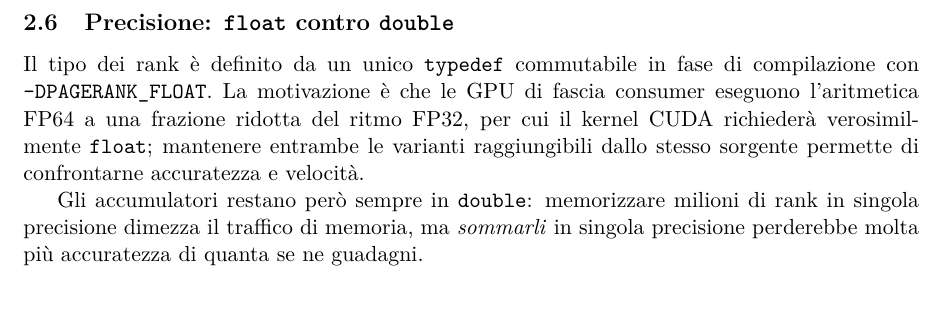
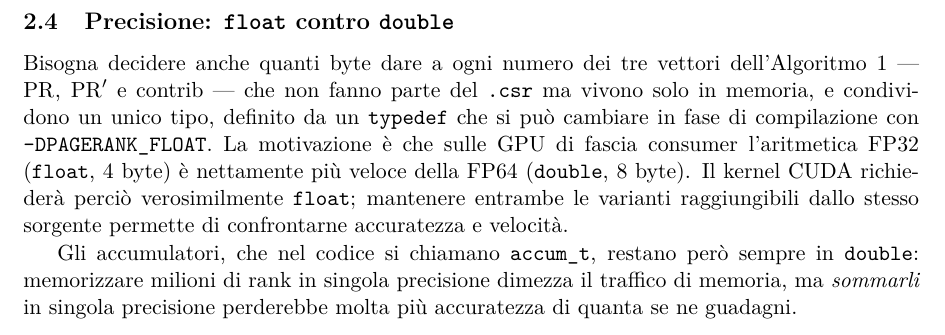
Before and after one commit to EmanueleCecchia/pagerank-openmp-cuda, a LaTeX document (relazione/relazione.tex): part of page 11 of 17 before the commit and part of page 10 of 17 after it, cut so that both start at the same text. Compiled offline with pdfLaTeX.

Commit message:
La scelta del tipo dei rank sale fra le decisioni sui dati
Era dopo la sezione sull'OpenMP, mentre e' una decisione della stessa
famiglia di quelle sul formato binario: quanti byte dare a ogni numero. Sta
ora accanto alla scelta fra 32 e 64 bit per col_idx, che usa lo stesso
argomento sul traffico di memoria, e i listati che seguono non incontrano
piu' accum_t prima che sia definito.

Nomina i tre vettori dell'Algoritmo 1 invece di "i vettori dei rank": contrib
non contiene rank, ma condivide il tipo, ed e' per questo che un typedef solo
li cambia tutti e tre. Chiarisce infine che non stanno nel .csr -- che e' il
motivo per cui cambiarne il tipo non rompe il formato.

Riscrive la frase su FP32 e FP64 mettendo davanti quello veloce: "a una
frazione ridotta del ritmo" si leggeva al rovescio.

```diff
--- a/relazione/relazione.tex
+++ b/relazione/relazione.tex
@@ -643,6 +643,24 @@ per ogni arco il ciclo legge un elemento di \texttt{col\_idx} ed esegue una
 sola moltiplicazione-somma, cosicché portare ogni cella da 8 a 4 byte dimezza
 i byte letti in sequenza.
 
+\subsection{Precisione: \texttt{float} contro \texttt{double}}
+\label{sec:precisione}
+Bisogna decidere anche quanti byte dare a ogni numero dei tre vettori
+dell'Algoritmo~\ref{alg:seq} --- $\mathrm{PR}$, $\mathrm{PR}'$ e
+$\mathrm{contrib}$ --- che non fanno parte del \texttt{.csr} ma vivono solo in
+memoria, e condividono un unico tipo, definito da un \texttt{typedef} che si
+può cambiare in fase di compilazione con \texttt{-DPAGERANK\_FLOAT}. La
+motivazione è che sulle GPU di fascia consumer
+l'aritmetica FP32 (\texttt{float}, 4 byte) è nettamente più veloce della FP64
+(\texttt{double}, 8 byte). Il kernel CUDA richiederà perciò verosimilmente
+\texttt{float}; mantenere entrambe le varianti raggiungibili dallo stesso
+sorgente permette di confrontarne accuratezza e velocità.
+
+Gli accumulatori, che nel codice si chiamano \texttt{accum\_t}, restano però
+sempre in \texttt{double}: memorizzare milioni di rank in singola precisione
+dimezza il traffico di memoria, ma \emph{sommarli} in singola precisione
+perderebbe molta più accuratezza di quanta se ne guadagni.
+
 \subsection{Validazione del file in ingresso}
 \label{sec:validazione}
 Il caricatore in \texttt{src/csr.c} verifica cinque proprietà del file
@@ -721,20 +739,6 @@ del blocco (256) è un parametro di tuning.
 L'iterazione alterna due vettori scambiando i puntatori anziché copiare i
 dati; una sola \texttt{memcpy} finale è necessaria, e solo se il numero di
 scambi è dispari.
-
-\subsection{Precisione: \texttt{float} contro \texttt{double}}
-\label{sec:precisione}
-Il tipo dei rank è definito da un unico \texttt{typedef} commutabile in fase
-di compilazione con \texttt{-DPAGERANK\_FLOAT}. La motivazione è che le GPU
-di fascia consumer eseguono l'aritmetica FP64 a una frazione ridotta del
-ritmo FP32, per cui il kernel CUDA richiederà verosimilmente
-\texttt{float}; mantenere entrambe le varianti raggiungibili dallo stesso
-sorgente permette di confrontarne accuratezza e velocità.
-
-Gli accumulatori restano però sempre in \texttt{double}: memorizzare
-milioni di rank in singola precisione dimezza il traffico di memoria, ma
-\emph{sommarli} in singola precisione perderebbe molta più accuratezza di
-quanta se ne guadagni.
 
 \subsection{Implementazione ibrida OpenMP + CUDA}
 \label{sec:cuda}
```
Also changed, not shown: relazione/relazione.pdf.
